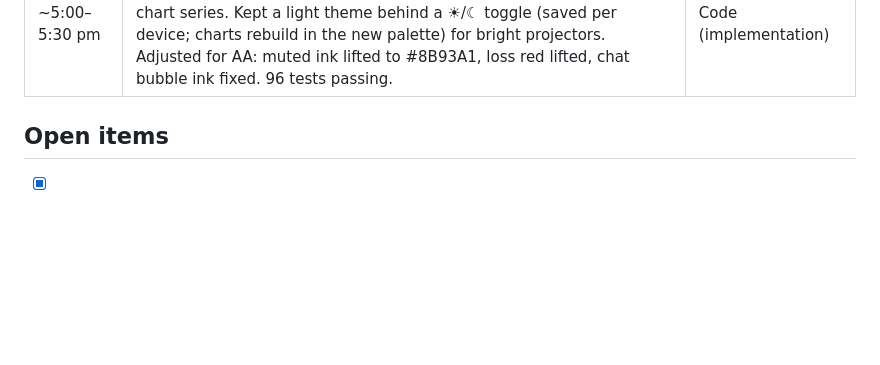
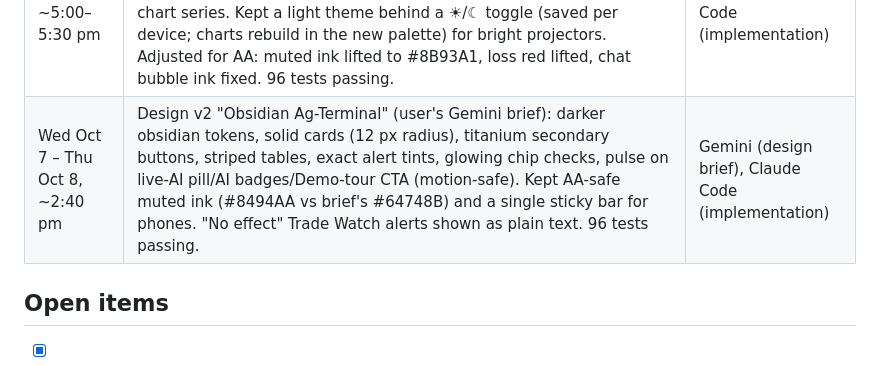
Before and after one commit to Ujjawalth/tradeshock-sk, a Markdown page: BUILD_LOG.md, the part around the change. Drawn GitHub-style; blank space fills up the shorter version.

Commit message:
Build log: design v2
Co-Authored-By: Claude Opus 5.5 <noreply@anthropic.com>

```diff
--- a/BUILD_LOG.md
+++ b/BUILD_LOG.md
@@ -23,6 +23,7 @@ Build window: Mon Oct 5, 2026 6:00 pm → Thu Oct 8, 2026 6:00 pm.
 | Wed Oct 7, ~3:15–4:00 pm | Security: rate limit keyed on proxy-appended client IP (ProxyFix; fake `X-Forwarded-For` can't dodge it); daily AI call cap; **admin password lock for live AI** (`access.py`: constant-time check, 5 tries/15 min/IP + global cap, signed 12 h HttpOnly/Secure/SameSite=Strict cookie, fails closed on weak password, contextvar copied into Trade Watch worker threads). Fixes from the user's live test: "AI: live" shown with no credit → `no_credit` status + 5-min pause; offline agent gives help instead of a pointless plan and says why it's offline; single-plan bear/base/bull wording; "no effect on your plan" alerts; bear/bull range follows the slider; removed stale "price risk only" note. Live check: lock enabled and locked for anonymous visitors. 96 tests passing. | Claude Code |
 | Wed Oct 7, ~4:00–4:45 pm | **UI redesign "Prairie Horizon & Terminal Precision"** from a design brief written with Gemini (user's choice) and reviewed before applying: new token system (light/dark, AA-checked), inline SVG logo (sunrise + wheat + data line, CSS-class colours), CSS prairie-horizon header art, mono "terminal" figures, restyled sliders/chips/tables/alerts/chat/dialog, count-up + glow on the Value-of-re-planning tile, skeleton loader for the summary; all motion off under prefers-reduced-motion. Brief items changed for correctness: invalid dark-mode CSS rewritten, SVG `var()` attributes → classes, button gold darkened for contrast, phone section order kept (flow/tour depend on it). Verified light/dark/phone; 96 tests passing. | Gemini (design brief), Claude Code (implementation) |
 | Wed Oct 7, ~5:00–5:30 pm | Second design pass, "Agritech Bloomberg Deck" (user's follow-up Gemini brief): dark-first obsidian canvas with soft colour glows, glass cards (backdrop blur), canola-yellow primary actions/step badges/active nav, emerald glow on the re-planning tile, cyan/orange chart series. Kept a light theme behind a ☀/☾ toggle (saved per device; charts rebuild in the new palette) for bright projectors. Adjusted for AA: muted ink lifted to #8B93A1, loss red lifted, chat bubble ink fixed. 96 tests passing. | Gemini (design brief), Claude Code (implementation) |
+| Wed Oct 7 – Thu Oct 8, ~2:40 pm | Design v2 "Obsidian Ag-Terminal" (user's Gemini brief): darker obsidian tokens, solid cards (12 px radius), titanium secondary buttons, striped tables, exact alert tints, glowing chip checks, pulse on live-AI pill/AI badges/Demo-tour CTA (motion-safe). Kept AA-safe muted ink (#8494AA vs brief's #64748B) and a single sticky bar for phones. "No effect" Trade Watch alerts shown as plain text. 96 tests passing. | Gemini (design brief), Claude Code (implementation) |
 
 ## Open items
 - [x] Official Crop Planning Guide 2026 extracted (23 rows, verified) — **user to spot-check 3 rows against the PDF.**
```
